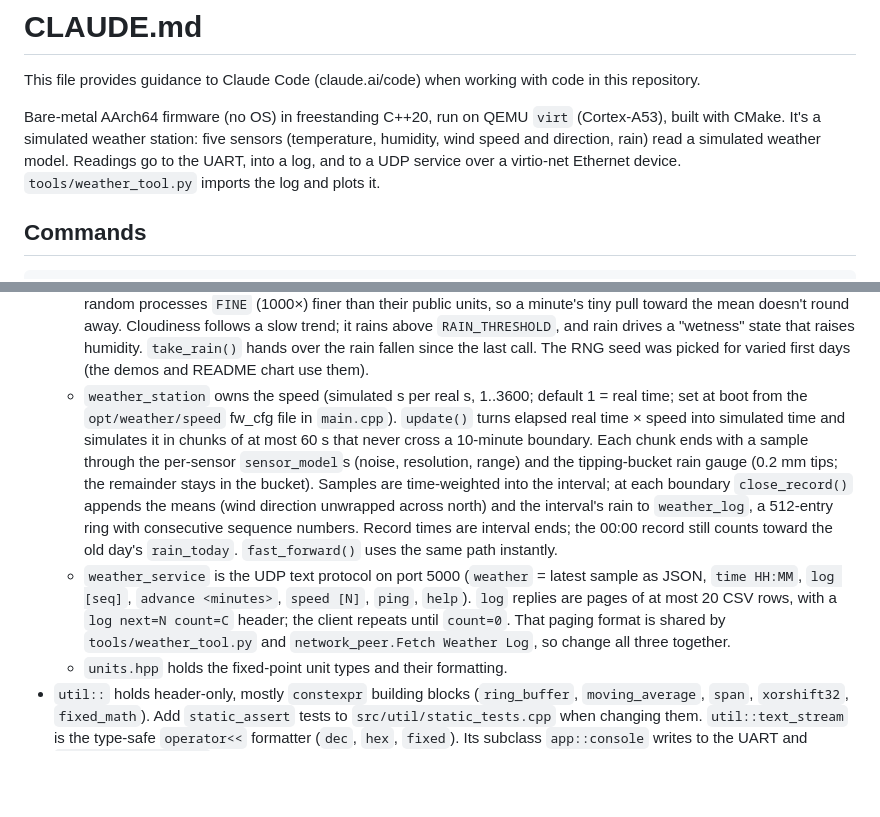
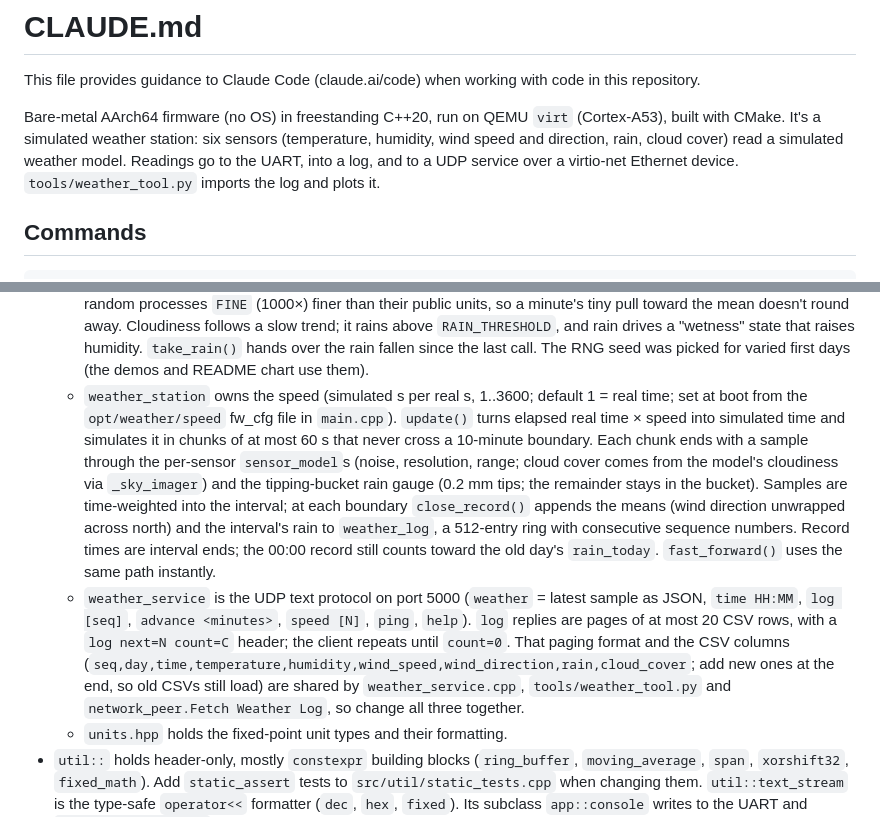
Before and after one commit to mattilaa/microcontroller_weather_station_simulator, a Markdown page: CLAUDE.md, 2 parts joined by grey strips. Drawn GitHub-style; blank space fills up the shorter version.

```diff
--- a/CLAUDE.md
+++ b/CLAUDE.md
@@ -2,7 +2,7 @@
 
 This file provides guidance to Claude Code (claude.ai/code) when working with code in this repository.
 
-Bare-metal AArch64 firmware (no OS) in freestanding C++20, run on QEMU `virt` (Cortex-A53), built with CMake. It's a simulated weather station: five sensors (temperature, humidity, wind speed and direction, rain) read a simulated weather model. Readings go to the UART, into a log, and to a UDP service over a virtio-net Ethernet device. `tools/weather_tool.py` imports the log and plots it.
+Bare-metal AArch64 firmware (no OS) in freestanding C++20, run on QEMU `virt` (Cortex-A53), built with CMake. It's a simulated weather station: six sensors (temperature, humidity, wind speed and direction, rain, cloud cover) read a simulated weather model. Readings go to the UART, into a log, and to a UDP service over a virtio-net Ethernet device. `tools/weather_tool.py` imports the log and plots it.
 
 ## Commands
 
@@ -92,8 +92,8 @@ GCC details:
 - `net::stack` is a minimal IPv4 host with a static address. It answers ARP requests for its address, sends a gratuitous ARP at boot, answers ICMP echo, and gives one UDP port to a `net::udp_handler`. Replies go to the sender's source MAC, so there's no ARP cache. It validates IP and UDP checksums and drops fragments.
 - `app::` holds application logic:
   - `weather_model` is the simulated physics: daily sine cycles plus mean-reverting random processes. It steps once per simulated minute (`STEP_SECONDS`) whatever the speed, with per-step noise scaled for that step, and keeps its random processes `FINE` (1000×) finer than their public units, so a minute's tiny pull toward the mean doesn't round away. Cloudiness follows a slow trend; it rains above `RAIN_THRESHOLD`, and rain drives a "wetness" state that raises humidity. `take_rain()` hands over the rain fallen since the last call. The RNG seed was picked for varied first days (the demos and README chart use them).
-  - `weather_station` owns the speed (simulated s per real s, 1..3600; default 1 = real time; set at boot from the `opt/weather/speed` fw_cfg file in `main.cpp`). `update()` turns elapsed real time × speed into simulated time and simulates it in chunks of at most 60 s that never cross a 10-minute boundary. Each chunk ends with a sample through the per-sensor `sensor_model`s (noise, resolution, range) and the tipping-bucket rain gauge (0.2 mm tips; the remainder stays in the bucket). Samples are time-weighted into the interval; at each boundary `close_record()` appends the means (wind direction unwrapped across north) and the interval's rain to `weather_log`, a 512-entry ring with consecutive sequence numbers. Record times are interval ends; the 00:00 record still counts toward the old day's `rain_today`. `fast_forward()` uses the same path instantly.
-  - `weather_service` is the UDP text protocol on port 5000 (`weather` = latest sample as JSON, `time HH:MM`, `log [seq]`, `advance <minutes>`, `speed [N]`, `ping`, `help`). `log` replies are pages of at most 20 CSV rows, with a `log next=N count=C` header; the client repeats until `count=0`. That paging format is shared by `tools/weather_tool.py` and `network_peer.Fetch Weather Log`, so change all three together.
+  - `weather_station` owns the speed (simulated s per real s, 1..3600; default 1 = real time; set at boot from the `opt/weather/speed` fw_cfg file in `main.cpp`). `update()` turns elapsed real time × speed into simulated time and simulates it in chunks of at most 60 s that never cross a 10-minute boundary. Each chunk ends with a sample through the per-sensor `sensor_model`s (noise, resolution, range; cloud cover comes from the model's cloudiness via `_sky_imager`) and the tipping-bucket rain gauge (0.2 mm tips; the remainder stays in the bucket). Samples are time-weighted into the interval; at each boundary `close_record()` appends the means (wind direction unwrapped across north) and the interval's rain to `weather_log`, a 512-entry ring with consecutive sequence numbers. Record times are interval ends; the 00:00 record still counts toward the old day's `rain_today`. `fast_forward()` uses the same path instantly.
+  - `weather_service` is the UDP text protocol on port 5000 (`weather` = latest sample as JSON, `time HH:MM`, `log [seq]`, `advance <minutes>`, `speed [N]`, `ping`, `help`). `log` replies are pages of at most 20 CSV rows, with a `log next=N count=C` header; the client repeats until `count=0`. That paging format and the CSV columns (`seq,day,time,temperature,humidity,wind_speed,wind_direction,rain,cloud_cover`; add new ones at the end, so old CSVs still load) are shared by `weather_service.cpp`, `tools/weather_tool.py` and `network_peer.Fetch Weather Log`, so change all three together.
   - `units.hpp` holds the fixed-point unit types and their formatting.
 - `util::` holds header-only, mostly `constexpr` building blocks (`ring_buffer`, `moving_average`, `span`, `xorshift32`, `fixed_math`). Add `static_assert` tests to `src/util/static_tests.cpp` when changing them. `util::text_stream` is the type-safe `operator<<` formatter (`dec`, `hex`, `fixed`). Its subclass `app::console` writes to the UART and `util::buffer_stream` writes into a buffer (used for UDP replies). Domain types add `operator<<(util::text_stream&, T)`.
 
```
Also changed, not shown: README.md (+12 -6 lines), docs/weather_chart.png, 13 other files.
